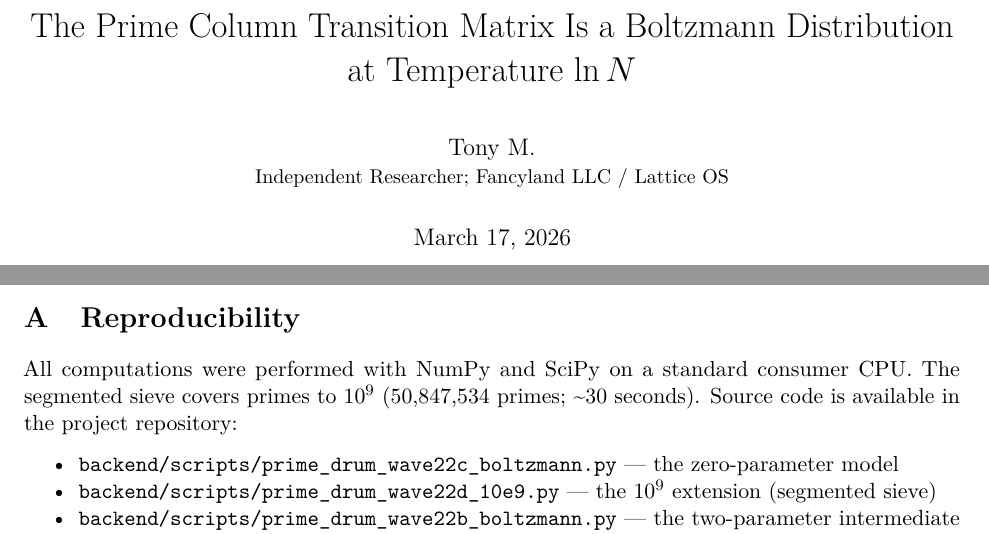
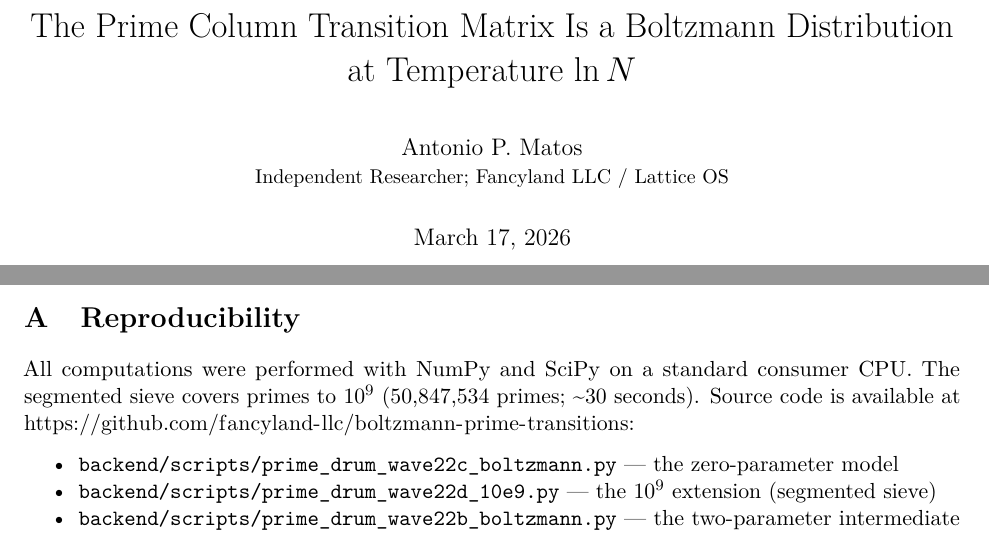
Before and after one commit to fancyland-llc/boltzmann-prime-transitions, a LaTeX paper (paper/boltzmann_prime_transitions.tex): two parts of pages 1 and 7 of 9, joined at a grey line, cut so that both start at the same text. Compiled offline with pdfLaTeX.

Commit message:
Author: Antonio P. Matos (full name); add GitHub repo URL to Appendix A

```diff
--- a/paper/boltzmann_prime_transitions.tex
+++ b/paper/boltzmann_prime_transitions.tex
@@ -60,7 +60,7 @@
   pdfcreator={LaTeX via pandoc}}
 
 \title{The Prime Column Transition Matrix Is a Boltzmann Distribution at Temperature $\ln N$}
-\author{Tony M.\\\small Independent Researcher; Fancyland LLC / Lattice OS}
+\author{Antonio P. Matos\\\small Independent Researcher; Fancyland LLC / Lattice OS}
 \date{March 17, 2026}
 
 \begin{document}
@@ -555,8 +555,8 @@ specifications, system architecture, and experimental methodology.
 
 All computations were performed with NumPy and SciPy on a standard
 consumer CPU. The segmented sieve covers primes to \(10^9\) (50,847,534
-primes; \textasciitilde30 seconds). Source code is available in the
-project repository:
+primes; \textasciitilde30 seconds). Source code is available at
+\url{https://github.com/fancyland-llc/boltzmann-prime-transitions}:
 
 \begin{itemize}
 \tightlist
```
Also changed, not shown: paper/BOLTZMANN_PRIME_TRANSITIONS.md (+4 -2 lines), README.md, paper/boltzmann_prime_transitions.pdf, 1 other file.
